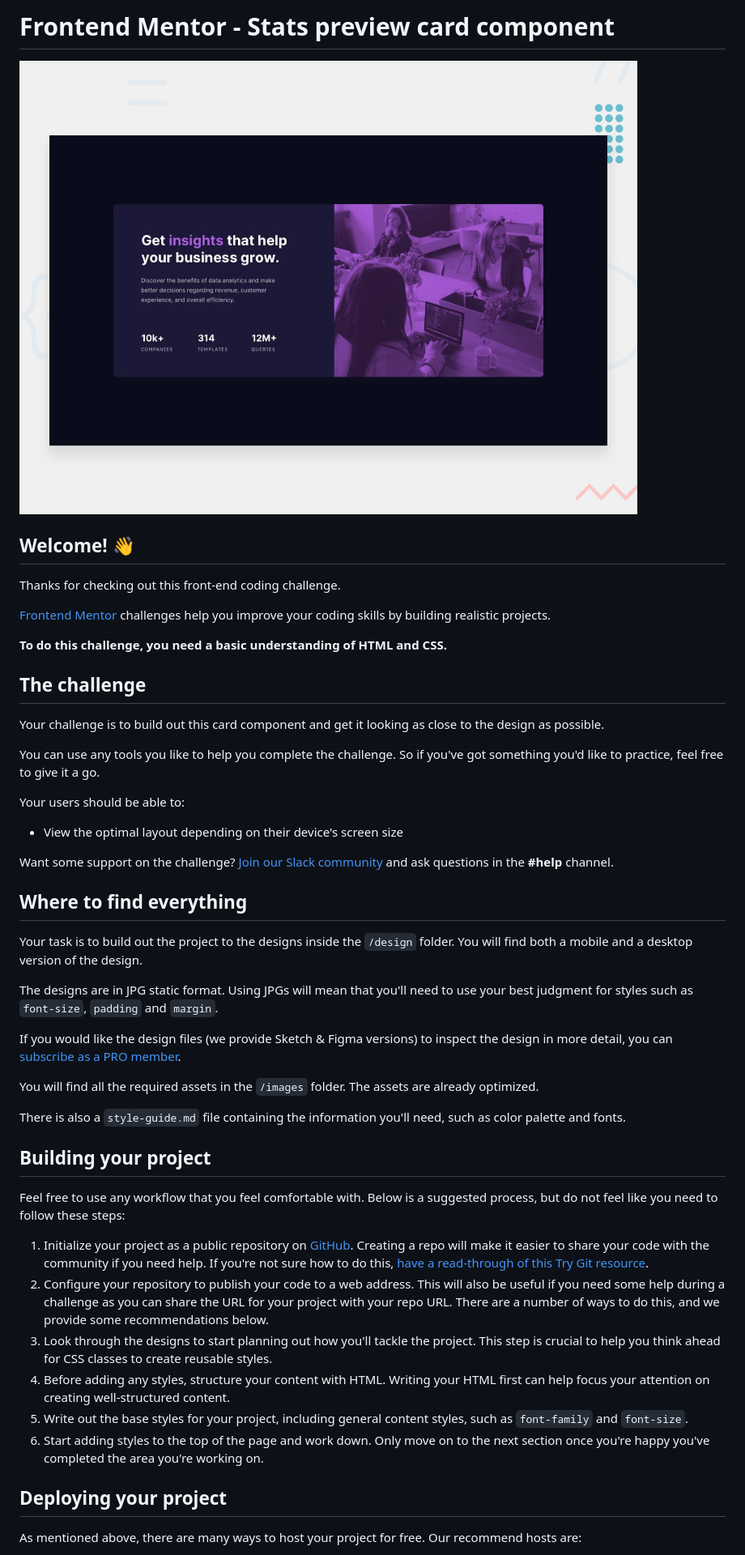
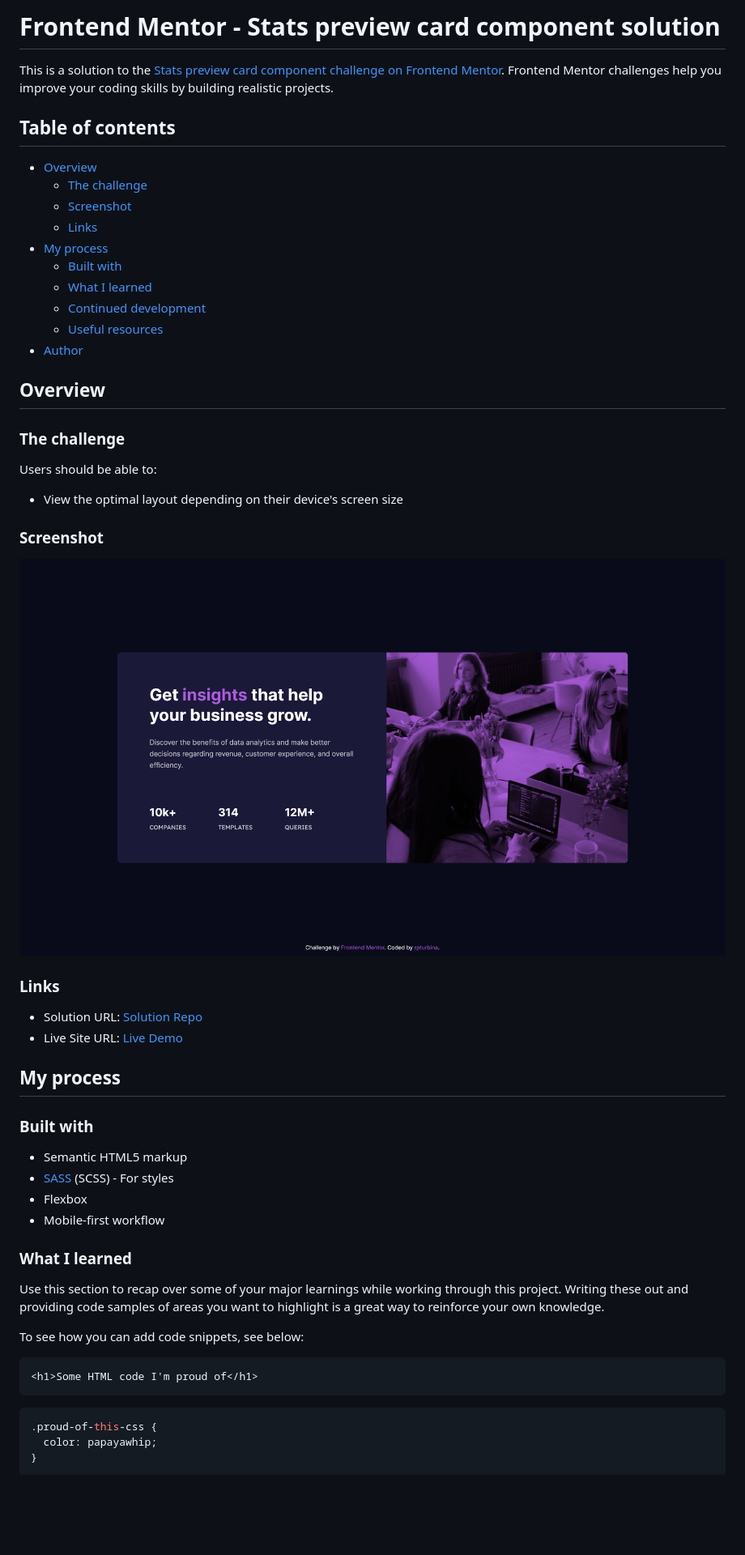
Before and after one commit to rpturbina/stats-preview-card-component-main, a Markdown page: README.md, the part around the change printed below. Shown: that part at 81% size. Rendered like a GitHub page; pictures changed too: images/screenshot.png (added); blank space fills up the shorter version.

````diff
--- a/README.md
+++ b/README.md
@@ -1,51 +1,59 @@
-# Frontend Mentor - Stats preview card component
+# Frontend Mentor - Stats preview card component solution
 
-![Design preview for the Stats preview card component coding challenge](./design/desktop-preview.jpg)
+This is a solution to the [Stats preview card component challenge on Frontend Mentor](https://www.frontendmentor.io/challenges/stats-preview-card-component-8JqbgoU62). Frontend Mentor challenges help you improve your coding skills by building realistic projects.
 
-## Welcome! 👋
+## Table of contents
 
-Thanks for checking out this front-end coding challenge.
+- [Overview](#overview)
+  - [The challenge](#the-challenge)
+  - [Screenshot](#screenshot)
+  - [Links](#links)
+- [My process](#my-process)
+  - [Built with](#built-with)
+  - [What I learned](#what-i-learned)
+  - [Continued development](#continued-development)
+  - [Useful resources](#useful-resources)
+- [Author](#author)
 
-[Frontend Mentor](https://www.frontendmentor.io) challenges help you improve your coding skills by building realistic projects.
+## Overview
 
-**To do this challenge, you need a basic understanding of HTML and CSS.**
+### The challenge
 
-## The challenge
-
-Your challenge is to build out this card component and get it looking as close to the design as possible.
-
-You can use any tools you like to help you complete the challenge. So if you've got something you'd like to practice, feel free to give it a go.
-
-Your users should be able to:
+Users should be able to:
 
 - View the optimal layout depending on their device's screen size
 
-Want some support on the challenge? [Join our Slack community](https://www.frontendmentor.io/slack) and ask questions in the **#help** channel.
+### Screenshot
 
-## Where to find everything
+![Solution Screenshot](./images/screenshot.png)
 
-Your task is to build out the project to the designs inside the `/design` folder. You will find both a mobile and a desktop version of the design.
+### Links
 
-The designs are in JPG static format. Using JPGs will mean that you'll need to use your best judgment for styles such as `font-size`, `padding` and `margin`.
+- Solution URL: [Solution Repo](https://github.com/rpturbina/stats-preview-card-component-main)
+- Live Site URL: [Live Demo](https://rpturbina.github.io/stats-preview-card-component-main/)
 
-If you would like the design files (we provide Sketch & Figma versions) to inspect the design in more detail, you can [subscribe as a PRO member](https://www.frontendmentor.io/pro).
+## My process
 
-You will find all the required assets in the `/images` folder. The assets are already optimized.
+### Built with
 
-There is also a `style-guide.md` file containing the information you'll need, such as color palette and fonts.
+- Semantic HTML5 markup
+- [SASS](https://sass-lang.com/) (SCSS) - For styles
+- Flexbox
+- Mobile-first workflow
 
-## Building your project
+### What I learned
 
-Feel free to use any workflow that you feel comfortable with. Below is a suggested process, but do not feel like you need to follow these steps:
+Use this section to recap over some of your major learnings while working through this project. Writing these out and providing code samples of areas you want to highlight is a great way to reinforce your own knowledge.
 
-1. Initialize your project as a public repository on [GitHub](https://github.com/). Creating a repo will make it easier to share your code with the community if you need help. If you're not sure how to do this, [have a read-through of this Try Git resource](https://try.github.io/).
-2. Configure your repository to publish your code to a web address. This will also be useful if you need some help during a challenge as you can share the URL for your project with your repo URL. There are a number of ways to do this, and we provide some recommendations below.
-3. Look through the designs to start planning out how you'll tackle the project. This step is crucial to help you think ahead for CSS classes to create reusable styles.
-4. Before adding any styles, structure your content with HTML. Writing your HTML first can help focus your attention on creating well-structured content.
-5. Write out the base styles for your project, including general content styles, such as `font-family` and `font-size`.
-6. Start adding styles to the top of the page and work down. Only move on to the next section once you're happy you've completed the area you're working on.
+To see how you can add code snippets, see below:
 
-## Deploying your project
+```html
+<h1>Some HTML code I'm proud of</h1>
+```
 
-As mentioned above, there are many ways to host your project for free. Our recommend hosts are:
+```css
+.proud-of-this-css {
+  color: papayawhip;
+}
+```
 
````
Also changed, not shown: other parts of README.md (+16 -31 lines), README-template.md (deleted, +0 -110 lines).
